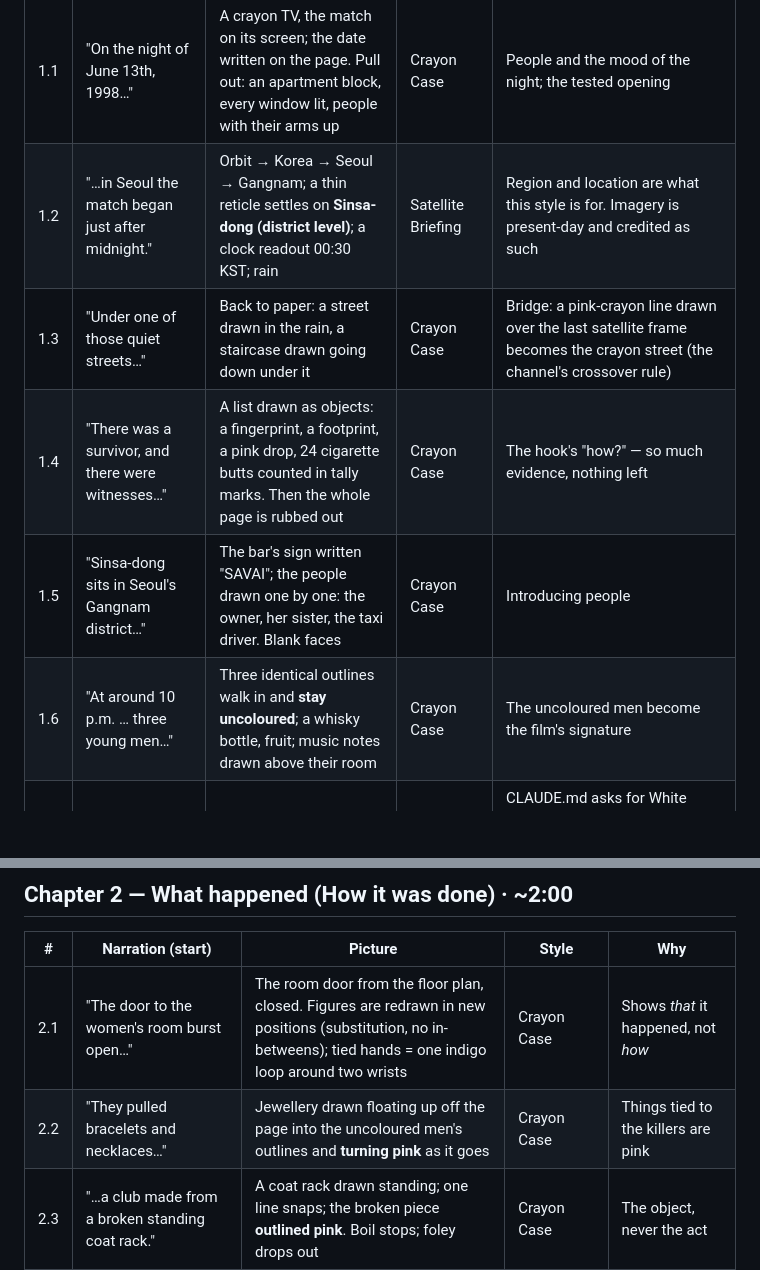
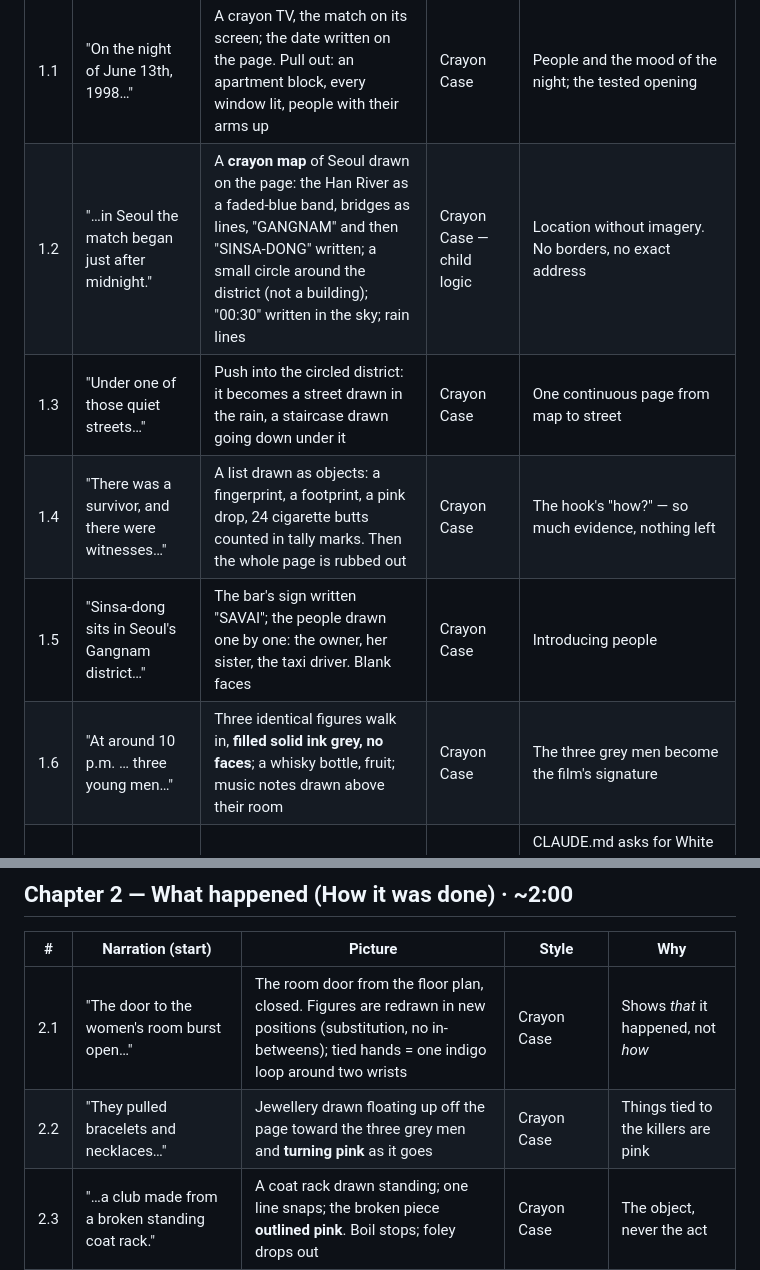
Before and after one commit to bqoot21-rgb/motion-graphics, a Markdown page: savai/storyboard.md, 2 parts joined by grey strips. Drawn GitHub-style; blank space fills up the shorter version.

```diff
--- a/savai/storyboard.md
+++ b/savai/storyboard.md
@@ -18,11 +18,11 @@ Picture rules for this film (from CLAUDE.md + the user's notes):
 | # | Narration (start) | Picture | Style | Why this style |
 |---|---|---|---|---|
 | 1.1 | "On the night of June 13th, 1998…" | A crayon TV, the match on its screen; the date written on the page. Pull out: an apartment block, every window lit, people with their arms up | Crayon Case | People and the mood of the night; the tested opening |
-| 1.2 | "…in Seoul the match began just after midnight." | Orbit → Korea → Seoul → Gangnam; a thin reticle settles on **Sinsa-dong (district level)**; a clock readout 00:30 KST; rain | Satellite Briefing | Region and location are what this style is for. Imagery is present-day and credited as such |
-| 1.3 | "Under one of those quiet streets…" | Back to paper: a street drawn in the rain, a staircase drawn going down under it | Crayon Case | Bridge: a pink-crayon line drawn over the last satellite frame becomes the crayon street (the channel's crossover rule) |
+| 1.2 | "…in Seoul the match began just after midnight." | A **crayon map** of Seoul drawn on the page: the Han River as a faded-blue band, bridges as lines, "GANGNAM" and then "SINSA-DONG" written; a small circle around the district (not a building); "00:30" written in the sky; rain lines | Crayon Case — child logic | Location without imagery. No borders, no exact address |
+| 1.3 | "Under one of those quiet streets…" | Push into the circled district: it becomes a street drawn in the rain, a staircase drawn going down under it | Crayon Case | One continuous page from map to street |
 | 1.4 | "There was a survivor, and there were witnesses…" | A list drawn as objects: a fingerprint, a footprint, a pink drop, 24 cigarette butts counted in tally marks. Then the whole page is rubbed out | Crayon Case | The hook's "how?" — so much evidence, nothing left |
 | 1.5 | "Sinsa-dong sits in Seoul's Gangnam district…" | The bar's sign written "SAVAI"; the people drawn one by one: the owner, her sister, the taxi driver. Blank faces | Crayon Case | Introducing people |
-| 1.6 | "At around 10 p.m. … three young men…" | Three identical outlines walk in and **stay uncoloured**; a whisky bottle, fruit; music notes drawn above their room | Crayon Case | The uncoloured men become the film's signature |
+| 1.6 | "At around 10 p.m. … three young men…" | Three identical figures walk in, **filled solid ink grey, no faces**; a whisky bottle, fruit; music notes drawn above their room | Crayon Case | The three grey men become the film's signature |
 | 1.7 | "…took over from her sister. Two women came in…" | A simple **crayon floor plan, seen from above** (hall, counter, rooms, stairs), marked "not to scale"; small figures placed in their rooms | Crayon Case | CLAUDE.md asks for White Model for room layouts, but that style may only show *real measured geometry* and the bar's floor plan was never published. A child's floor plan is honest about being a sketch (see note A) |
 | 1.8 | "At about 1:30 in the morning… phoned the bar." | A clock drawn at 1:30; a phone cord drawn across the page from the sister to the bar; "half-time" on the TV | Crayon Case | Time as child logic |
 | T1 | — | An empty, lit stairwell going down; fluorescent hum, rain | Liminal Found Footage (≤8 s) | Chapter transition |
@@ -32,7 +32,7 @@ Picture rules for this film (from CLAUDE.md + the user's notes):
 | # | Narration (start) | Picture | Style | Why |
 |---|---|---|---|---|
 | 2.1 | "The door to the women's room burst open…" | The room door from the floor plan, closed. Figures are redrawn in new positions (substitution, no in-betweens); tied hands = one indigo loop around two wrists | Crayon Case | Shows *that* it happened, not *how* |
-| 2.2 | "They pulled bracelets and necklaces…" | Jewellery drawn floating up off the page into the uncoloured men's outlines and **turning pink** as it goes | Crayon Case | Things tied to the killers are pink |
+| 2.2 | "They pulled bracelets and necklaces…" | Jewellery drawn floating up off the page toward the three grey men and **turning pink** as it goes | Crayon Case | Things tied to the killers are pink |
 | 2.3 | "…a club made from a broken standing coat rack." | A coat rack drawn standing; one line snaps; the broken piece **outlined pink**. Boil stops; foley drops out | Crayon Case | The object, never the act |
 | 2.4 | "…cut her mouth with a knife. The wound ran 13 centimetres…" | Held frame: the closed door, a thin pink line seeping from under it. A crayon ruler drawn along the floor, "13" written | Crayon Case | The fact as a number, not an image |
 | 2.5 | "…shaking their heads to check whether they were still alive." | The four figures rubbed out to grey ghosts, one by one. A beat. **One ghost is drawn back in**, very lightly | Crayon Case — *Rubbed out* | The survivor, without showing injury |
```
Also changed, not shown: other parts of savai/storyboard.md (+10 -10 lines).
